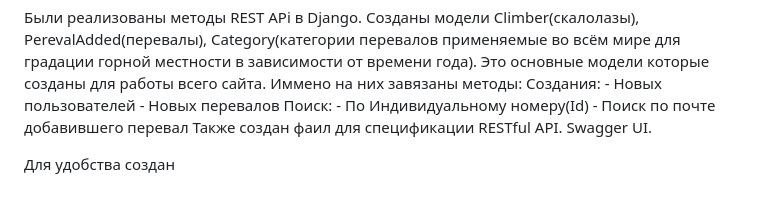
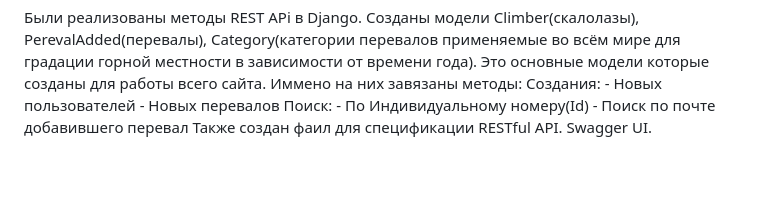
Before and after one commit to colif74/MountainPass, a Markdown page: README.md, the part around the change. GitHub-like rendering; blank space fills up the shorter version.

Commit message:
Описание проекта

```diff
--- a/README.md
+++ b/README.md
@@ -30,5 +30,3 @@ ______________________________________________________________________________
     - По Индивидуальному номеру(Id)
     - Поиск по почте добавившего перевал
 Также создан фаил для спецификации RESTful API. Swagger UI.
-
-Для удобства создан
```
